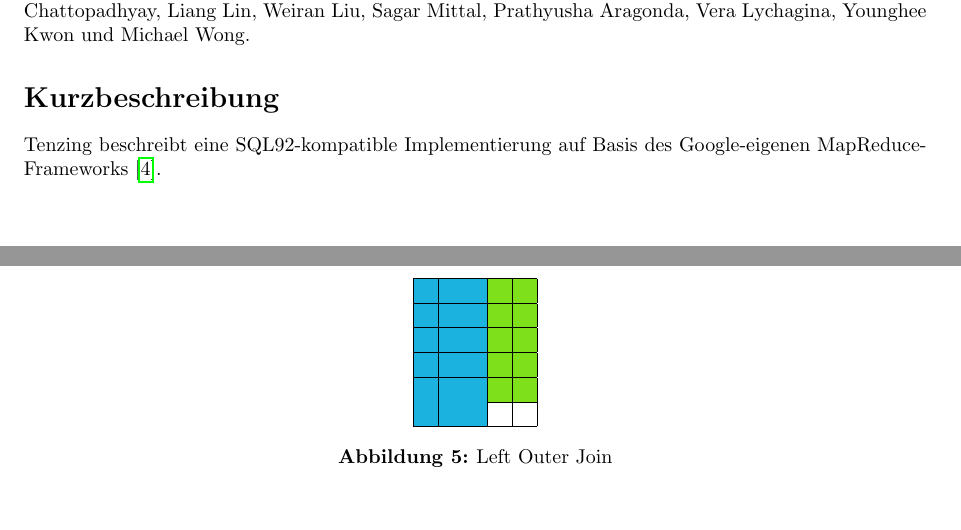
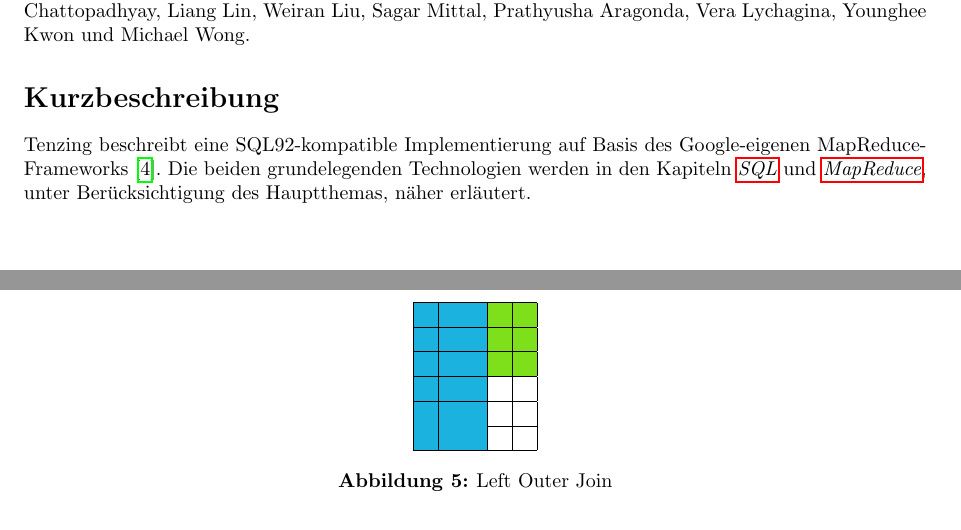
Before and after one commit to whiskeysierra/helsing, a LaTeX document (src/main/latex/paper.tex): two parts of pages 3 and 7 of 12, joined at a grey line, cut so that both start at the same text, the shorter picture padded with empty space. Compiled offline with pdfLaTeX.

Commit message:
added nameref package

```diff
--- a/src/main/latex/paper.tex
+++ b/src/main/latex/paper.tex
@@ -12,6 +12,7 @@
 \usepackage[format=plain,labelfont=bf,up]{caption}
 \setcounter{secnumdepth}{-1}
 \usepackage{hyperref}
+\usepackage{nameref}
 \usepackage{minted}
 \usemintedstyle{friendly}
 \bibliography{bibliography}
@@ -38,7 +39,7 @@ Als Teil der Lehrveranstaltung \textit{Programmierung - Fortgeschrittene Konzept
 Ausgewählt wurde das Google-Paper \textit{Tenzing A SQL Implementation On The MapReduce Framework} \cite{TENZING}. Erschienen ist das Paper als Teil der Proceedings zur 37th VLDB, der \textit{International Conference on Very Large Data Bases} im September 2011. Die Autoren sind die Google-Mitarbeiter Biswapesh Chattopadhyay, Liang Lin, Weiran Liu, Sagar Mittal, Prathyusha Aragonda, Vera Lychagina, Younghee Kwon und Michael Wong.
 
 \section{Kurzbeschreibung}
-Tenzing beschreibt eine SQL92-kompatible Implementierung auf Basis des Google-eigenen MapReduce-Frameworks \cite{MAPREDUCE}.
+Tenzing beschreibt eine SQL92-kompatible Implementierung auf Basis des Google-eigenen MapReduce-Frameworks \cite{MAPREDUCE}. Die beiden grundelegenden Technologien werden in den Kapiteln \textit{\nameref{sql}} und \textit{\nameref{mapreduce}}, unter Berücksichtigung des Hauptthemas, näher erläutert.
 
 \newpage
 
@@ -294,8 +297,8 @@ aka LEFT JOIN
     \cellcolor{cell} & \cellcolor{cell} & \cellcolor{cell} &  \cellcolor{cell-odd} & \cellcolor{cell-odd} \\ \hline
     \cellcolor{cell} & \cellcolor{cell} & \cellcolor{cell} &  \cellcolor{cell-odd} & \cellcolor{cell-odd} \\ \hline
     \cellcolor{cell} & \cellcolor{cell} & \cellcolor{cell} &  \cellcolor{cell-odd} & \cellcolor{cell-odd} \\ \hline
-    \cellcolor{cell} & \cellcolor{cell} & \cellcolor{cell} &  \cellcolor{cell-odd} & \cellcolor{cell-odd} \\ \hline
-    \cellcolor{cell} & \cellcolor{cell} & \cellcolor{cell} &  \cellcolor{cell-odd} & \cellcolor{cell-odd} \\ \hline
+    \cellcolor{cell} & \cellcolor{cell} & \cellcolor{cell} & & \\ \hline
+    \cellcolor{cell} & \cellcolor{cell} & \cellcolor{cell} & & \\ \hline
     \cellcolor{cell} & \cellcolor{cell} & \cellcolor{cell} & & \\ \hline
   \end{tabular}
 \caption{Left Outer Join}
```
Also changed, not shown: src/main/latex/bibliography.bib (+1 -1 lines), src/main/latex/paper.tex (3 more changed lines).
